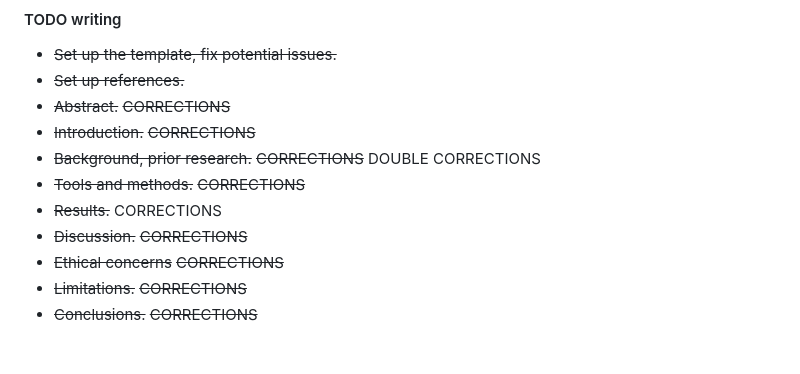
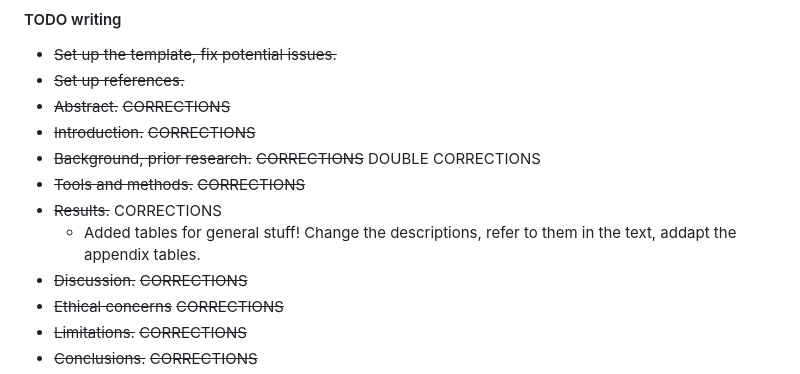
Before and after one commit to Turtilla/swe-ma-thesis, a Markdown page: README.md, the part around the change. Drawn GitHub-style; blank space fills up the shorter version.

```diff
--- a/README.md
+++ b/README.md
@@ -71,6 +71,7 @@
 + ~~Background, prior research.~~ ~~CORRECTIONS~~ DOUBLE CORRECTIONS
 + ~~Tools and methods.~~ ~~CORRECTIONS~~
 + ~~Results.~~ CORRECTIONS
+   + Added tables for general stuff! Change the descriptions, refer to them in the text, addapt the appendix tables.
 + ~~Discussion.~~ ~~CORRECTIONS~~
 + ~~Ethical concerns~~ ~~CORRECTIONS~~
 + ~~Limitations.~~ ~~CORRECTIONS~~
```
